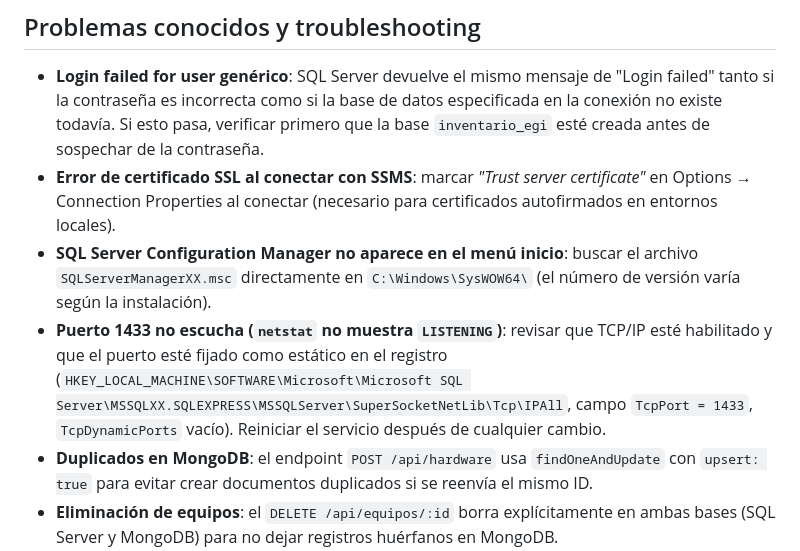
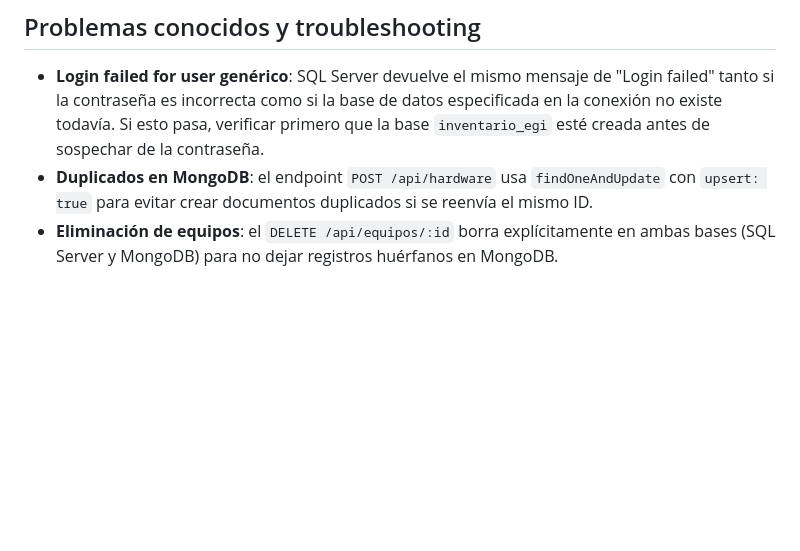
Before and after one commit to carlamndz/InventarioITU, a Markdown page: README.md, the part around one of its changes. Drawn GitHub-style; blank space fills up the shorter version.

```diff
--- a/README.md
+++ b/README.md
@@ -244,9 +218,6 @@ Dentro del clúster, la app no se conecta a `localhost` sino a los nombres de lo
 ## Problemas conocidos y troubleshooting
 
 - **Login failed for user genérico**: SQL Server devuelve el mismo mensaje de "Login failed" tanto si la contraseña es incorrecta como si la base de datos especificada en la conexión no existe todavía. Si esto pasa, verificar primero que la base `inventario_egi` esté creada antes de sospechar de la contraseña.
-- **Error de certificado SSL al conectar con SSMS**: marcar *"Trust server certificate"* en Options → Connection Properties al conectar (necesario para certificados autofirmados en entornos locales).
-- **SQL Server Configuration Manager no aparece en el menú inicio**: buscar el archivo `SQLServerManagerXX.msc` directamente en `C:\Windows\SysWOW64\` (el número de versión varía según la instalación).
-- **Puerto 1433 no escucha (`netstat` no muestra `LISTENING`)**: revisar que TCP/IP esté habilitado y que el puerto esté fijado como estático en el registro (`HKEY_LOCAL_MACHINE\SOFTWARE\Microsoft\Microsoft SQL Server\MSSQLXX.SQLEXPRESS\MSSQLServer\SuperSocketNetLib\Tcp\IPAll`, campo `TcpPort = 1433`, `TcpDynamicPorts` vacío). Reiniciar el servicio después de cualquier cambio.
 - **Duplicados en MongoDB**: el endpoint `POST /api/hardware` usa `findOneAndUpdate` con `upsert: true` para evitar crear documentos duplicados si se reenvía el mismo ID.
 - **Eliminación de equipos**: el `DELETE /api/equipos/:id` borra explícitamente en ambas bases (SQL Server y MongoDB) para no dejar registros huérfanos en MongoDB.
 
```
Also changed, not shown: other parts of README.md (+7 -33 lines).
